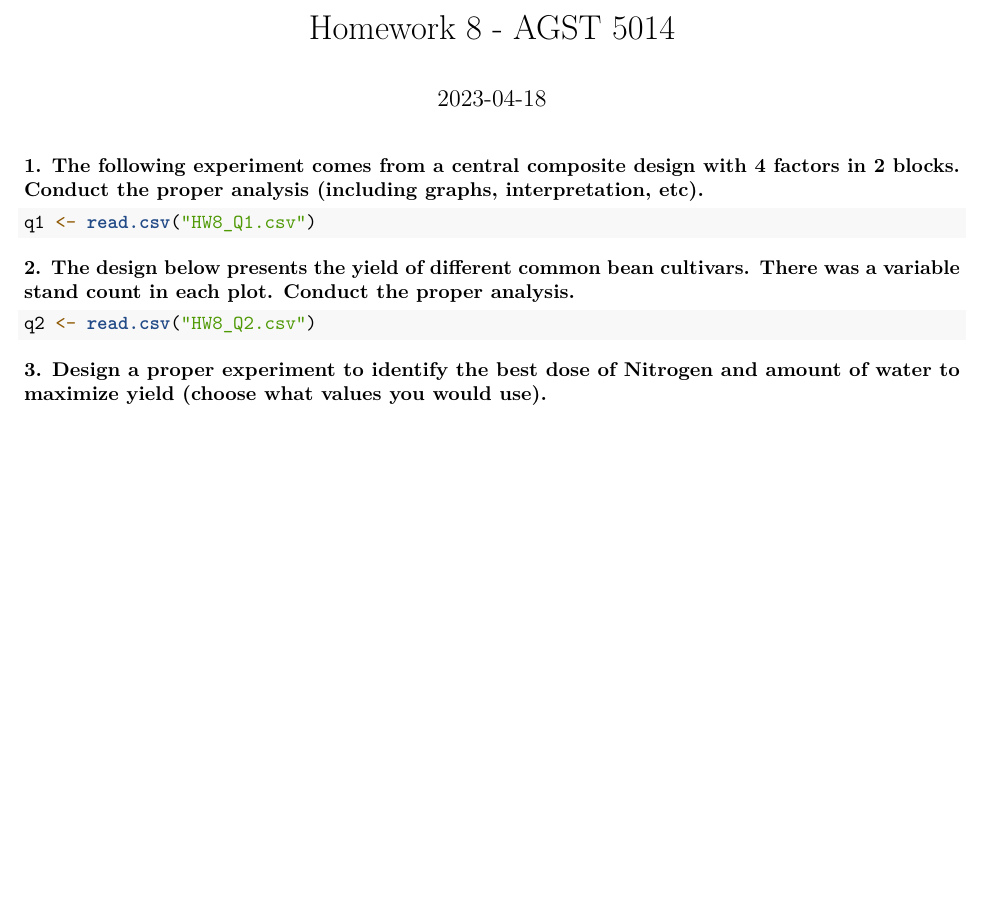
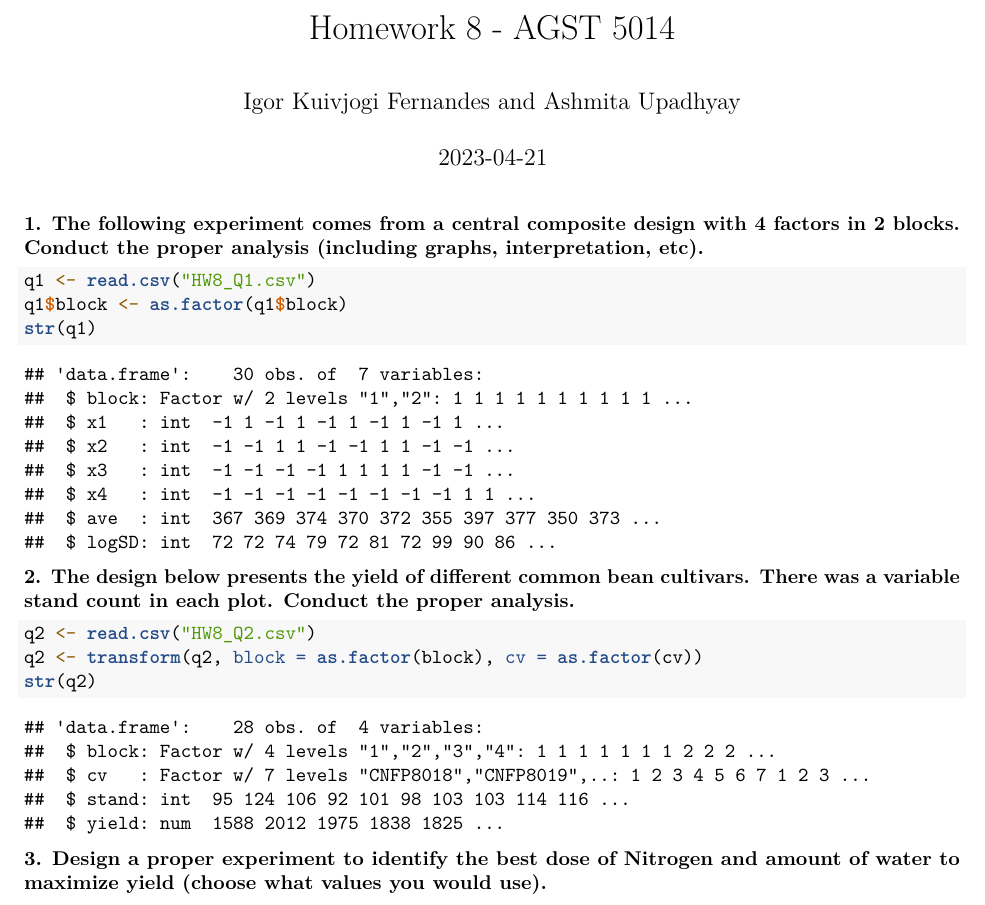
Before and after one commit to igorkf/AGST5014, an R Markdown document (hw8/HW8.Rmd): part of the page, cut so that both start at the same text, the shorter picture padded with empty space. Rendered offline with R 4.5, knitr and Pandoc, then LaTeX, with nearby package versions.

Commit message:
add inital analysis

````diff
--- a/hw8/HW8.Rmd
+++ b/hw8/HW8.Rmd
@@ -1,15 +1,17 @@
 ---
 title: "Homework 8 - AGST 5014"
-date: "2023-04-18"
+author: "Igor Kuivjogi Fernandes and Ashmita Upadhyay"
+date: "`r Sys.Date()`"
 output: pdf_document
 ---
-
 
 __1. The following experiment comes from a central composite design
 with 4 factors in 2 blocks. Conduct the proper analysis (including graphs, interpretation, etc). __
 
 ```{r}
 q1 <- read.csv("HW8_Q1.csv")
+q1$block <- as.factor(q1$block)
+str(q1)
 ```
 
 __2. The design below presents the yield of different common bean cultivars.
@@ -17,6 +19,8 @@ There was a variable stand count in each plot. Conduct the proper analysis.__
 
 ```{r}
 q2 <- read.csv("HW8_Q2.csv")
+q2 <- transform(q2, block = as.factor(block), cv = as.factor(cv))
+str(q2)
 ```
 
 __3. Design a proper experiment to identify the best dose of Nitrogen and
````
